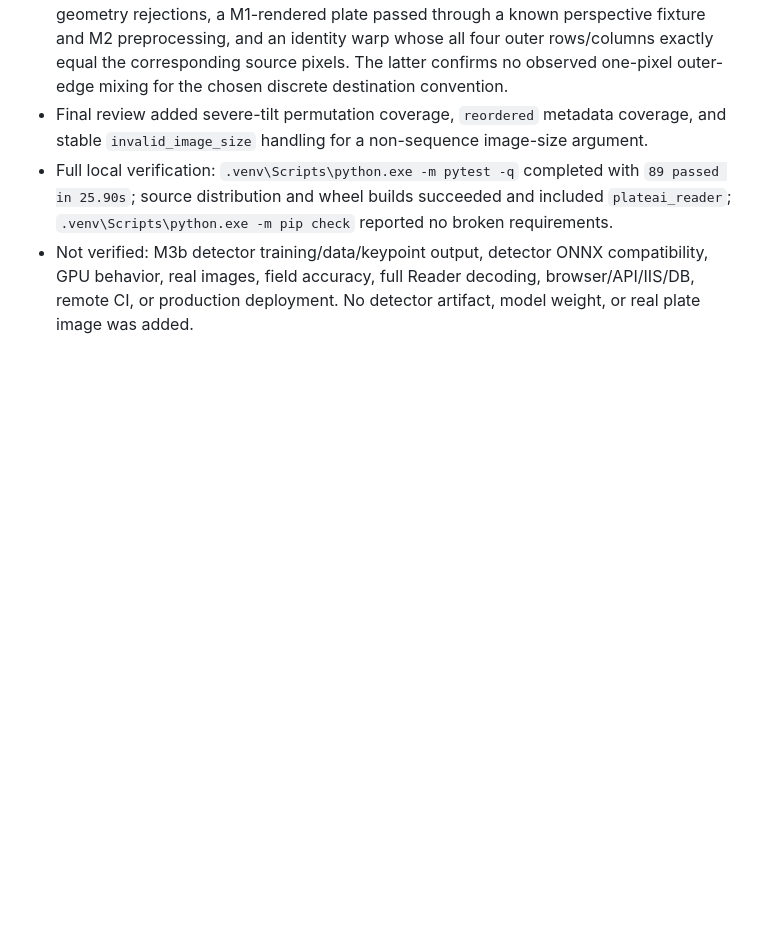
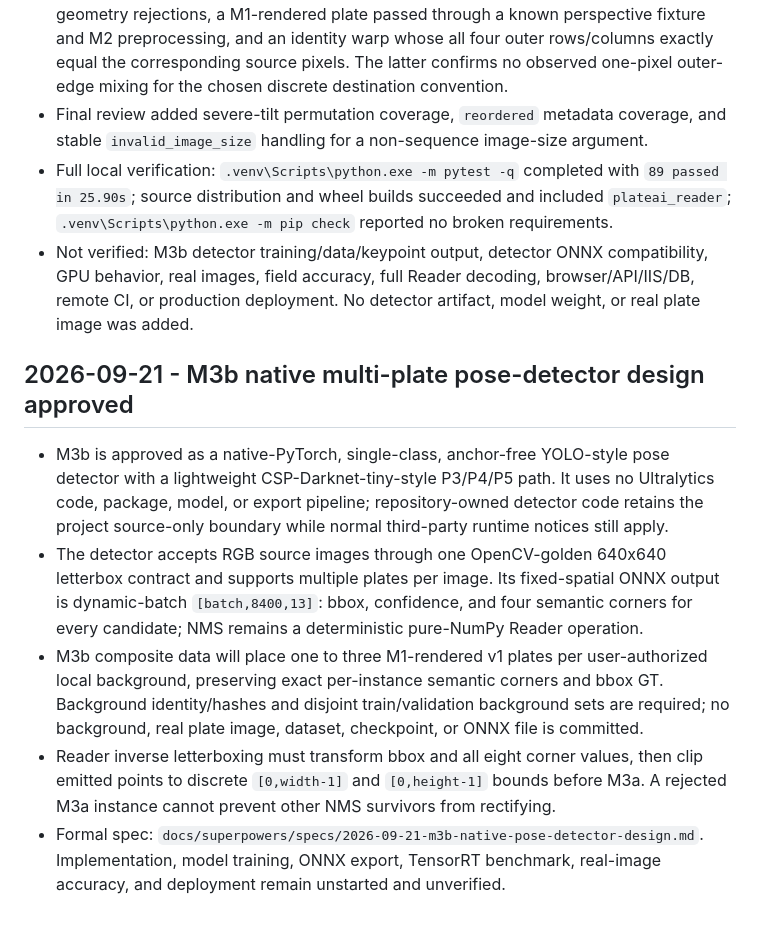
Before and after one commit to shadowjohn/3waPlateAI, a Markdown page: history.md, the part around the change. GitHub-like rendering; blank space fills up the shorter version.

Commit message:
docs: define M3b native pose detector

```diff
--- a/history.md
+++ b/history.md
@@ -101,3 +101,11 @@ This file is an append-only record of important implementation decisions, local
 - Final review added severe-tilt permutation coverage, `reordered` metadata coverage, and stable `invalid_image_size` handling for a non-sequence image-size argument.
 - Full local verification: `.venv\Scripts\python.exe -m pytest -q` completed with `89 passed in 25.90s`; source distribution and wheel builds succeeded and included `plateai_reader`; `.venv\Scripts\python.exe -m pip check` reported no broken requirements.
 - Not verified: M3b detector training/data/keypoint output, detector ONNX compatibility, GPU behavior, real images, field accuracy, full Reader decoding, browser/API/IIS/DB, remote CI, or production deployment. No detector artifact, model weight, or real plate image was added.
+
+## 2026-09-21 - M3b native multi-plate pose-detector design approved
+
+- M3b is approved as a native-PyTorch, single-class, anchor-free YOLO-style pose detector with a lightweight CSP-Darknet-tiny-style P3/P4/P5 path. It uses no Ultralytics code, package, model, or export pipeline; repository-owned detector code retains the project source-only boundary while normal third-party runtime notices still apply.
+- The detector accepts RGB source images through one OpenCV-golden 640x640 letterbox contract and supports multiple plates per image. Its fixed-spatial ONNX output is dynamic-batch `[batch,8400,13]`: bbox, confidence, and four semantic corners for every candidate; NMS remains a deterministic pure-NumPy Reader operation.
+- M3b composite data will place one to three M1-rendered v1 plates per user-authorized local background, preserving exact per-instance semantic corners and bbox GT. Background identity/hashes and disjoint train/validation background sets are required; no background, real plate image, dataset, checkpoint, or ONNX file is committed.
+- Reader inverse letterboxing must transform bbox and all eight corner values, then clip emitted points to discrete `[0,width-1]` and `[0,height-1]` bounds before M3a. A rejected M3a instance cannot prevent other NMS survivors from rectifying.
+- Formal spec: `docs/superpowers/specs/2026-09-21-m3b-native-pose-detector-design.md`. Implementation, model training, ONNX export, TensorRT benchmark, real-image accuracy, and deployment remain unstarted and unverified.
```
Also changed, not shown: 1 other file.
